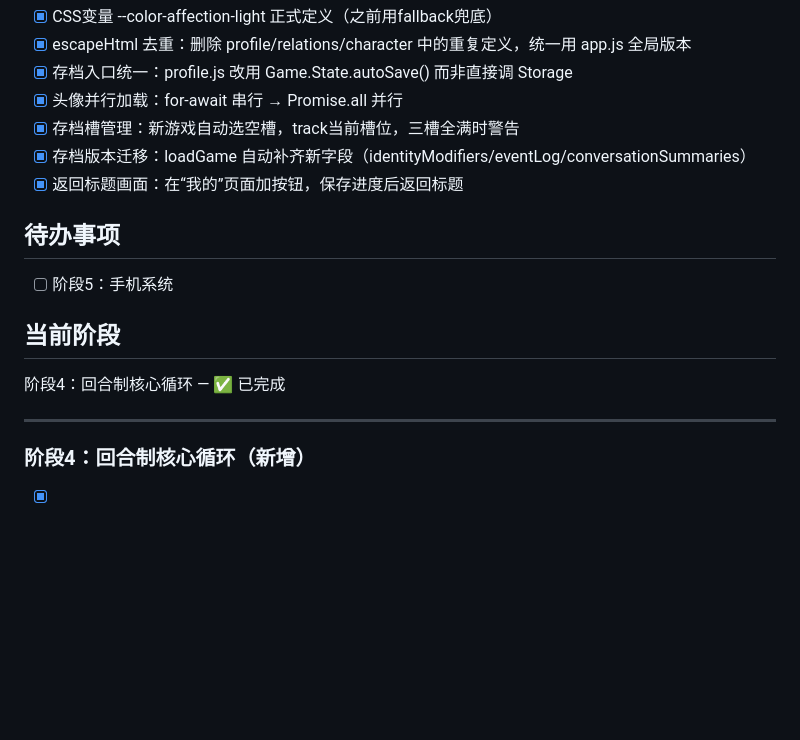
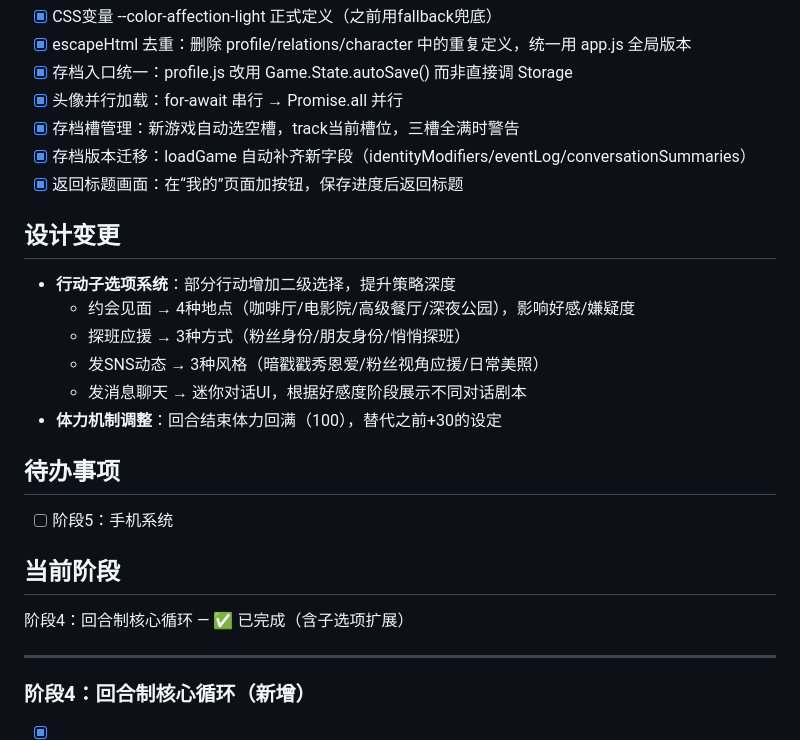
Before and after one commit to vickry-1024/kpop-sim, a Markdown page: dev-logs/2026-06-06.md, the part around the change. Drawn GitHub-style; blank space fills up the shorter version.

Commit message:
docs: 更新开发日志 - 行动子选项系统

```diff
--- a/dev-logs/2026-06-06.md
+++ b/dev-logs/2026-06-06.md
@@ -66,11 +66,19 @@
 - [x] 存档版本迁移：loadGame 自动补齐新字段（identityModifiers/eventLog/conversationSummaries）
 - [x] 返回标题画面：在“我的”页面加按钮，保存进度后返回标题
 
+## 设计变更
+- **行动子选项系统**：部分行动增加二级选择，提升策略深度
+  - 约会见面 → 4种地点（咖啡厅/电影院/高级餐厅/深夜公园），影响好感/嫌疑度
+  - 探班应援 → 3种方式（粉丝身份/朋友身份/悄悄探班）
+  - 发SNS动态 → 3种风格（暗戳戳秀恩爱/粉丝视角应援/日常美照）
+  - 发消息聊天 → 迷你对话UI，根据好感度阶段展示不同对话剧本
+- **体力机制调整**：回合结束体力回满（100），替代之前+30的设定
+
 ## 待办事项
 - [ ] 阶段5：手机系统
 
 ## 当前阶段
-阶段4：回合制核心循环 — ✅ 已完成
+阶段4：回合制核心循环 — ✅ 已完成（含子选项扩展）
 
 ---
 
```
